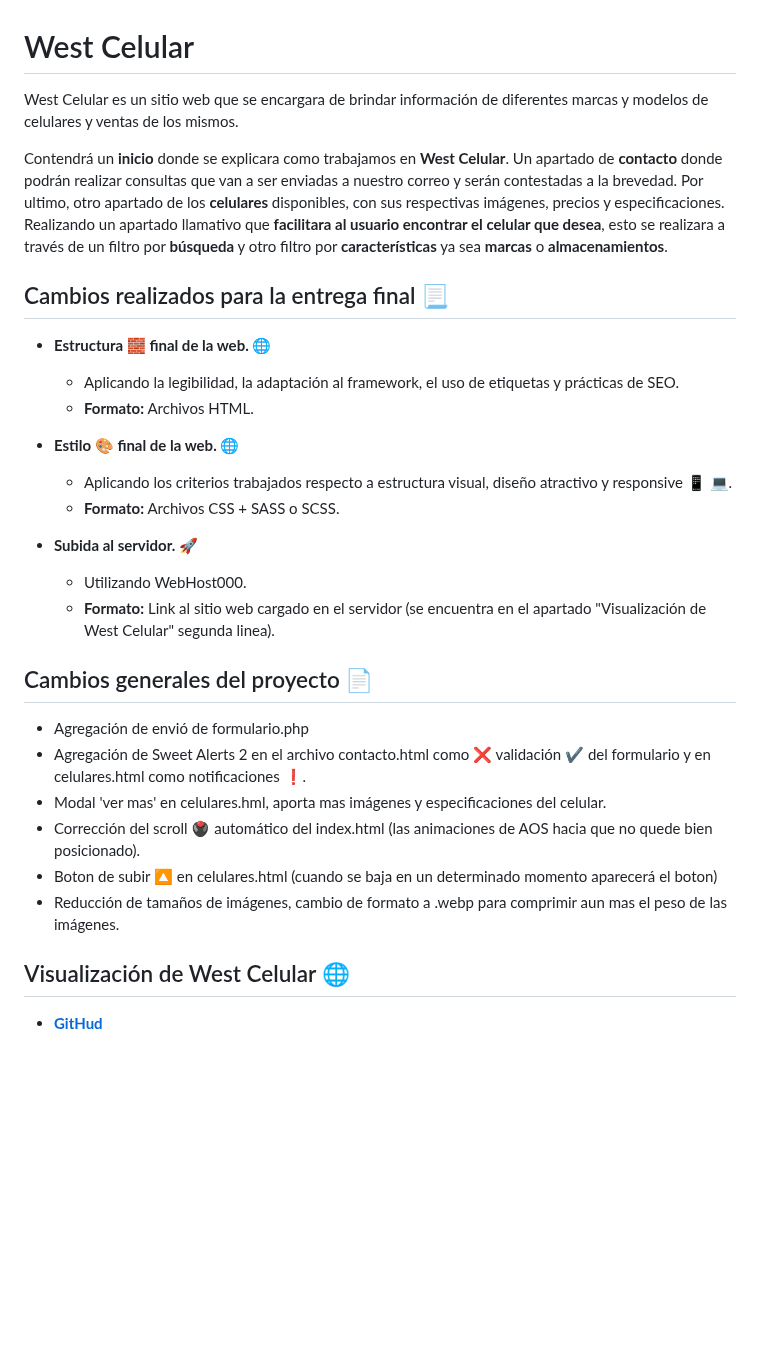
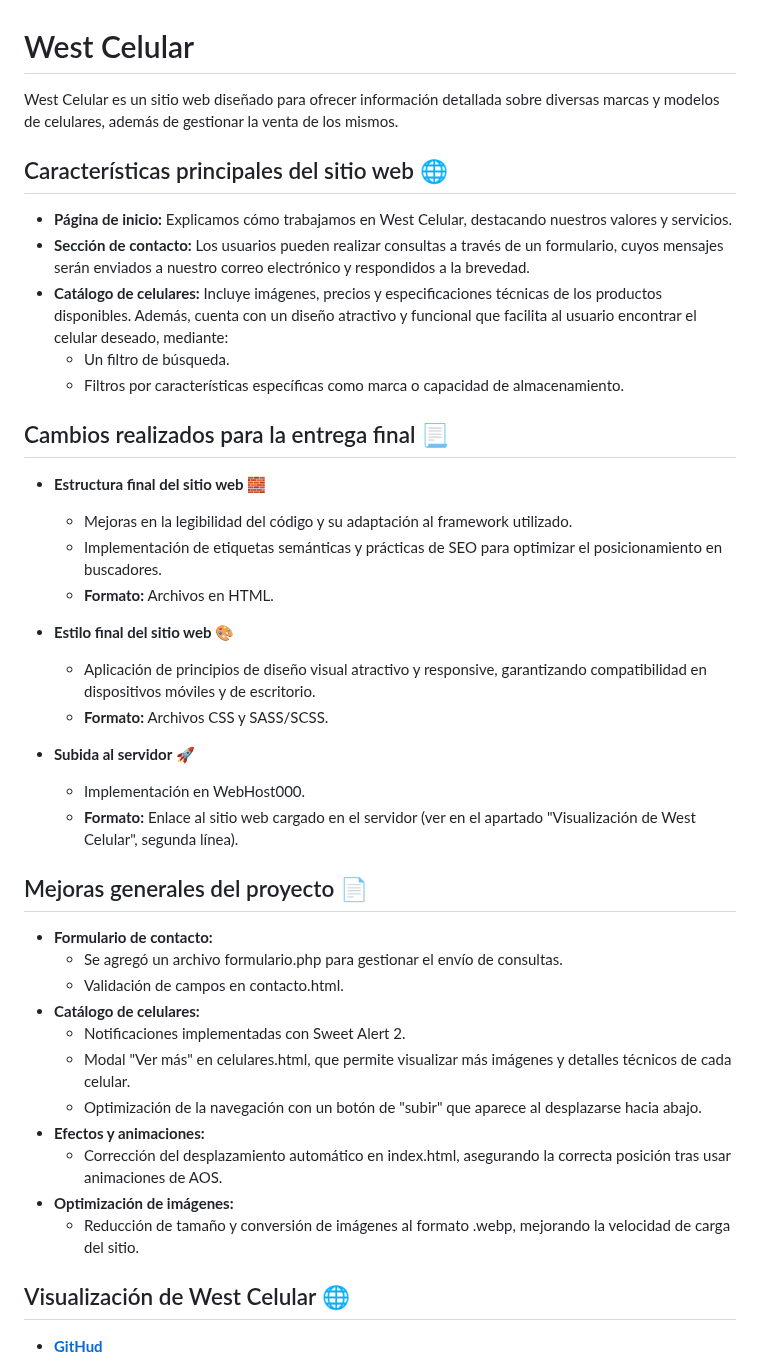
Before and after one commit to iElielP/West-Celular, a Markdown page: README.md, the part around one of its changes. Drawn GitHub-style; blank space fills up the shorter version.

```diff
--- a/README.md
+++ b/README.md
@@ -1,31 +1,41 @@
 # West Celular
 
-West Celular es un sitio web que se encargara de brindar información de diferentes marcas y modelos de celulares y ventas de los mismos.
+West Celular es un sitio web diseñado para ofrecer información detallada sobre diversas marcas y modelos de celulares, además de gestionar la venta de los mismos.
 
-Contendrá un **inicio** donde se explicara como trabajamos en **West Celular**. Un apartado de **contacto** donde podrán realizar consultas que van a ser enviadas a nuestro correo y serán contestadas a la brevedad. Por ultimo, otro apartado de los **celulares** disponibles, con sus respectivas imágenes, precios y especificaciones. Realizando un apartado llamativo que **facilitara al usuario encontrar el celular que desea**, esto se realizara a través de un filtro por **búsqueda** y otro filtro por **características** ya sea **marcas** o **almacenamientos**.
+## Características principales del sitio web 🌐
+* **Página de inicio:** Explicamos cómo trabajamos en West Celular, destacando nuestros valores y servicios.
+* **Sección de contacto:** Los usuarios pueden realizar consultas a través de un formulario, cuyos mensajes serán enviados a nuestro correo electrónico y respondidos a la brevedad.
+* **Catálogo de celulares:** Incluye imágenes, precios y especificaciones técnicas de los productos disponibles. Además, cuenta con un diseño atractivo y funcional que facilita al usuario encontrar el celular deseado, mediante:
+  * Un filtro de búsqueda.
+  * Filtros por características específicas como marca o capacidad de almacenamiento.
 
 ## Cambios realizados para la entrega final 📃
 
-* **Estructura 🧱 final de la web. 🌐**
-  * Aplicando la legibilidad, la adaptación al framework, el uso de etiquetas y prácticas de SEO.
-  * **Formato:** Archivos HTML.
+* **Estructura final del sitio web 🧱**
+  * Mejoras en la legibilidad del código y su adaptación al framework utilizado.
+  * Implementación de etiquetas semánticas y prácticas de SEO para optimizar el posicionamiento en buscadores.
+  * **Formato:** Archivos en HTML.
 
-* **Estilo 🎨 final de la web. 🌐**
-  * Aplicando los criterios trabajados respecto a estructura visual, diseño atractivo y responsive 📱 💻.
-  * **Formato:** Archivos CSS + SASS o SCSS.
+* **Estilo final del sitio web 🎨**
+  * Aplicación de principios de diseño visual atractivo y responsive, garantizando compatibilidad en dispositivos móviles y de escritorio.
+  * **Formato:** Archivos CSS y SASS/SCSS.
 
-* **Subida al servidor. 🚀**
-  * Utilizando WebHost000.
-  * **Formato:** Link al sitio web cargado en el servidor (se encuentra en el apartado "Visualización de West Celular" segunda linea).
+* **Subida al servidor 🚀**
+  * Implementación en WebHost000.
+  * **Formato:** Enlace al sitio web cargado en el servidor (ver en el apartado "Visualización de West Celular", segunda línea).
 
-## Cambios generales del proyecto 📄
-
-* Agregación de envió de formulario.php
-* Agregación de Sweet Alerts 2 en el archivo contacto.html como ❌ validación ✔ del formulario y en celulares.html como notificaciones ❗.
-* Modal 'ver mas' en celulares.hml, aporta mas imágenes y especificaciones del celular.
-* Corrección del scroll 🖲 automático del index.html (las animaciones de AOS hacia que no quede bien posicionado).
-* Boton de subir 🔼 en celulares.html (cuando se baja en un determinado momento aparecerá el boton)
-* Reducción de tamaños de imágenes, cambio de formato a .webp para comprimir aun mas el peso de las imágenes.
+## Mejoras generales del proyecto 📄
+* **Formulario de contacto:**
+  * Se agregó un archivo formulario.php para gestionar el envío de consultas.
+  * Validación de campos en contacto.html.
+* **Catálogo de celulares:**
+  * Notificaciones implementadas con Sweet Alert 2.
+  * Modal "Ver más" en celulares.html, que permite visualizar más imágenes y detalles técnicos de cada celular.
+  * Optimización de la navegación con un botón de "subir" que aparece al desplazarse hacia abajo.
+* **Efectos y animaciones:**
+  * Corrección del desplazamiento automático en index.html, asegurando la correcta posición tras usar animaciones de AOS.
+* **Optimización de imágenes:**
+  * Reducción de tamaño y conversión de imágenes al formato .webp, mejorando la velocidad de carga del sitio.
 
 ## Visualización de West Celular 🌐
 
```
Also changed, not shown: other parts of README.md (+1 -1 lines).
